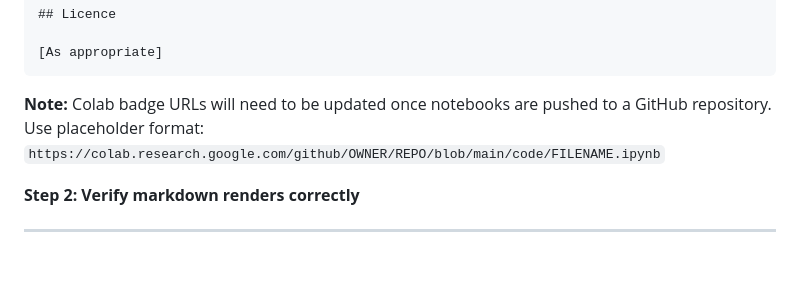
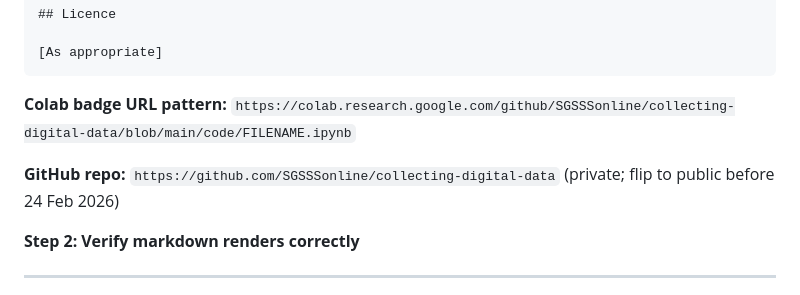
Before and after one commit to SGSSSonline/collecting-digital-data, a Markdown page: docs/plans/2026-02-20-course-redesign-plan.md, the part around the change. GitHub-like rendering; blank space fills up the shorter version.

Commit message:
Update plan with GitHub repo URL and Colab badge pattern
Repo created at SGSSSonline/collecting-digital-data (private).

````diff
--- a/docs/plans/2026-02-20-course-redesign-plan.md
+++ b/docs/plans/2026-02-20-course-redesign-plan.md
@@ -663,7 +663,9 @@ Visiting Fellow, Gradel Institute of Charity, University of Oxford
 [As appropriate]
 ```
 
-**Note:** Colab badge URLs will need to be updated once notebooks are pushed to a GitHub repository. Use placeholder format: `https://colab.research.google.com/github/OWNER/REPO/blob/main/code/FILENAME.ipynb`
+**Colab badge URL pattern:** `https://colab.research.google.com/github/SGSSSonline/collecting-digital-data/blob/main/code/FILENAME.ipynb`
+
+**GitHub repo:** `https://github.com/SGSSSonline/collecting-digital-data` (private; flip to public before 24 Feb 2026)
 
 **Step 2: Verify markdown renders correctly**
 
````
